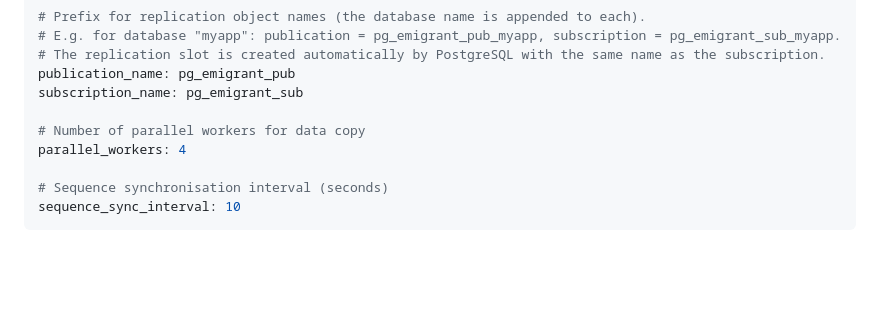
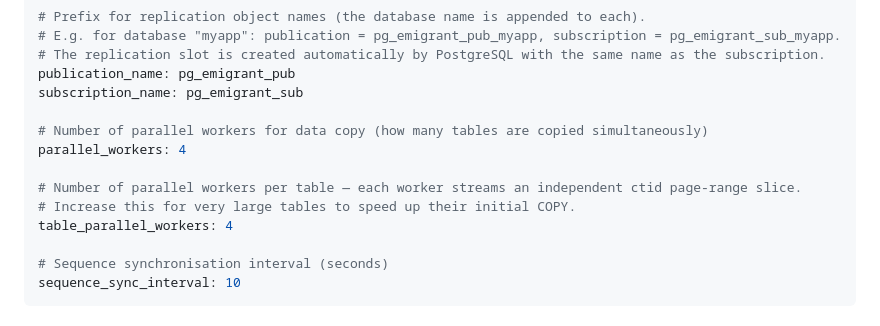
Before and after one commit to kamilkroliszewski/pg_emigrant, a Markdown page: README.md, the part around the change. GitHub-like rendering; blank space fills up the shorter version.

Commit message:
Update README with detailed parallel workers info
Clarify the description of parallel workers in the README.

```diff
--- a/README.md
+++ b/README.md
@@ -216,8 +216,12 @@ exclude_tables: []
 publication_name: pg_emigrant_pub
 subscription_name: pg_emigrant_sub
 
-# Number of parallel workers for data copy
+# Number of parallel workers for data copy (how many tables are copied simultaneously)
 parallel_workers: 4
+
+# Number of parallel workers per table — each worker streams an independent ctid page-range slice.
+# Increase this for very large tables to speed up their initial COPY.
+table_parallel_workers: 4
 
 # Sequence synchronisation interval (seconds)
 sequence_sync_interval: 10
```
